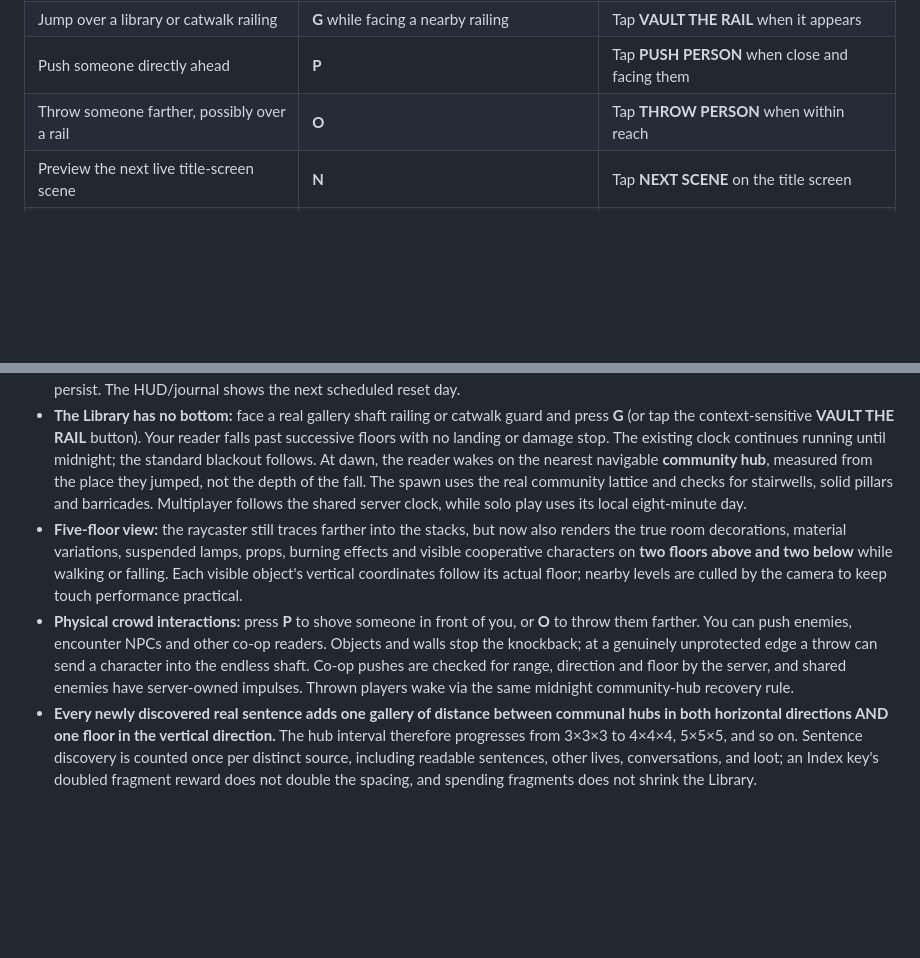
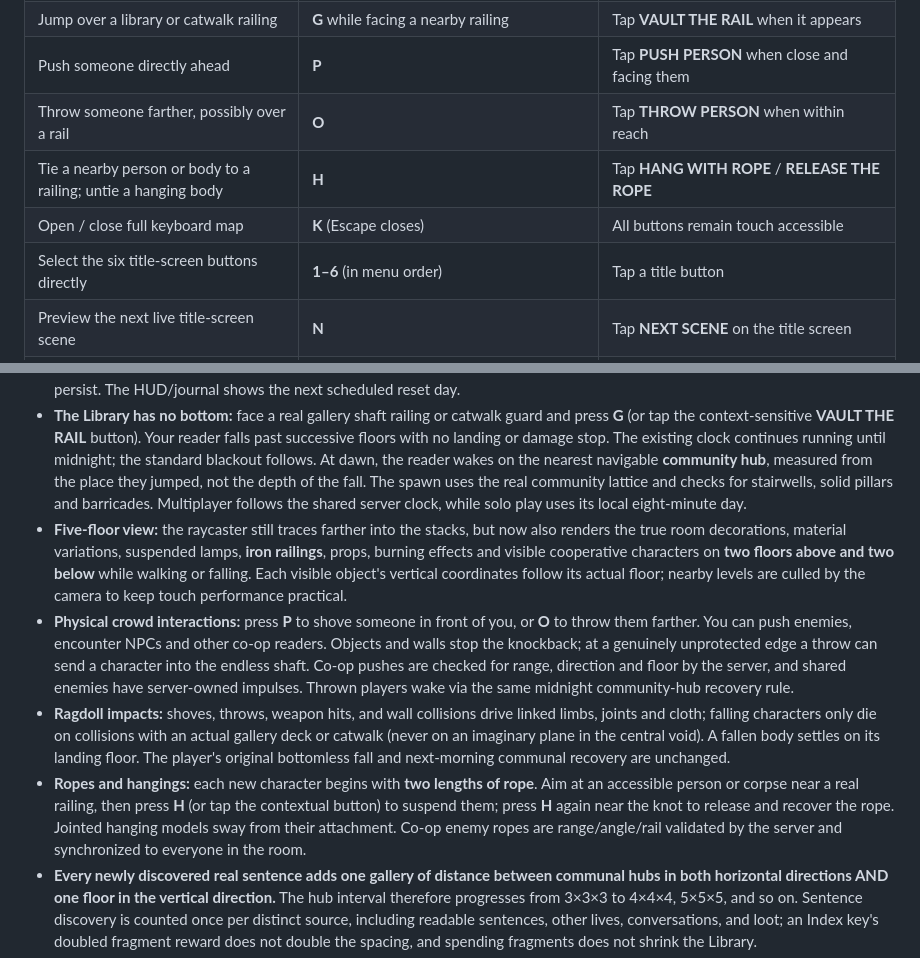
Before and after one commit to ZomBeefGames/archive-of-madness, a Markdown page: README.md, 2 parts joined by grey strips. Drawn GitHub-style; blank space fills up the shorter version.

Commit message:
Document complete PC bindings, five-floor railings, ragdoll impact deaths and cooperative rope mechanics

```diff
--- a/README.md
+++ b/README.md
@@ -82,6 +82,9 @@ Both solo games and co-op sessions use the same interactions. An indestructible
 | Jump over a library or catwalk railing | **G** while facing a nearby railing | Tap **VAULT THE RAIL** when it appears |
 | Push someone directly ahead | **P** | Tap **PUSH PERSON** when close and facing them |
 | Throw someone farther, possibly over a rail | **O** | Tap **THROW PERSON** when within reach |
+| Tie a nearby person or body to a railing; untie a hanging body | **H** | Tap **HANG WITH ROPE** / **RELEASE THE ROPE** |
+| Open / close full keyboard map | **K** (Escape closes) | All buttons remain touch accessible |
+| Select the six title-screen buttons directly | **1–6** (in menu order) | Tap a title button |
 | Preview the next live title-screen scene | **N** | Tap **NEXT SCENE** on the title screen |
 | Place or reinforce portable barricade (3 reinforcements = indestructible) | B | BUILD / REINFORCE button |
 | Share multiplayer invite | C | Tap the CO-OP room panel |
@@ -107,8 +110,10 @@ The rooms follow Borges' story; the space between them is open air:
 - The food hatch is a dumbwaiter: order bread and water (+20 health, quick) or lentil soup (+45 health, slow), wait for the bell, and eat at the hatch. Food is the only way to get health back.
 - A day still takes eight in-game minutes. The player blacks out at midnight and wakes at six each morning, but **not every dawn resets the Library**. The first two full resets are each **two days apart**; every second reset lengthens the wait by another day, giving intervals of **2, 2, 3, 3, 4, 4, ... days**. On an ordinary dawn, burned shelves, found/looted bodies, fire, and unfinished business remain. At an actual reset, the world is restocked and repaired, while found sentences, quest progress, and things you carry persist. The HUD/journal shows the next scheduled reset day.
 - **The Library has no bottom:** face a real gallery shaft railing or catwalk guard and press **G** (or tap the context-sensitive **VAULT THE RAIL** button). Your reader falls past successive floors with no landing or damage stop. The existing clock continues running until midnight; the standard blackout follows. At dawn, the reader wakes on the nearest navigable **community hub**, measured from the place they jumped, not the depth of the fall. The spawn uses the real community lattice and checks for stairwells, solid pillars and barricades. Multiplayer follows the shared server clock, while solo play uses its local eight-minute day.
-- **Five-floor view:** the raycaster still traces farther into the stacks, but now also renders the true room decorations, material variations, suspended lamps, props, burning effects and visible cooperative characters on **two floors above and two below** while walking or falling. Each visible object's vertical coordinates follow its actual floor; nearby levels are culled by the camera to keep touch performance practical.
+- **Five-floor view:** the raycaster still traces farther into the stacks, but now also renders the true room decorations, material variations, suspended lamps, **iron railings**, props, burning effects and visible cooperative characters on **two floors above and two below** while walking or falling. Each visible object's vertical coordinates follow its actual floor; nearby levels are culled by the camera to keep touch performance practical.
 - **Physical crowd interactions:** press **P** to shove someone in front of you, or **O** to throw them farther. You can push enemies, encounter NPCs and other co-op readers. Objects and walls stop the knockback; at a genuinely unprotected edge a throw can send a character into the endless shaft. Co-op pushes are checked for range, direction and floor by the server, and shared enemies have server-owned impulses. Thrown players wake via the same midnight community-hub recovery rule.
+- **Ragdoll impacts:** shoves, throws, weapon hits, and wall collisions drive linked limbs, joints and cloth; falling characters only die on collisions with an actual gallery deck or catwalk (never on an imaginary plane in the central void). A fallen body settles on its landing floor. The player's original bottomless fall and next-morning communal recovery are unchanged.
+- **Ropes and hangings:** each new character begins with **two lengths of rope**. Aim at an accessible person or corpse near a real railing, then press **H** (or tap the contextual button) to suspend them; press **H** again near the knot to release and recover the rope. Jointed hanging models sway from their attachment. Co-op enemy ropes are range/angle/rail validated by the server and synchronized to everyone in the room.
 - **Every newly discovered real sentence adds one gallery of distance between communal hubs in both horizontal directions AND one floor in the vertical direction.** The hub interval therefore progresses from 3×3×3 to 4×4×4, 5×5×5, and so on. Sentence discovery is counted once per distinct source, including readable sentences, other lives, conversations, and loot; an Index key's doubled fragment reward does not double the spacing, and spending fragments does not shrink the Library.
 - A gallery keeps its hexagonal floorplan and deterministic book addresses, but its **environmental condition is unique per location and Library reset**. Ordinary libraries mix with completely burned-out rooms, actively burning rooms, barricaded rooms and rare hidden refuges. The same shelf address always refers to the same books, unless they are destroyed by fire during the current reset.
 - Full hubs have their own persistent variants: **ordinary, barricaded, scorched or vigil**. Non-hub floors retain the stair but can be **plain, ashen, barricaded, watched, collapsed or shrine-like transit landings**. Barricaded community services cannot be used until their checkpoint is cleared, but the **stair remains available**.
```
